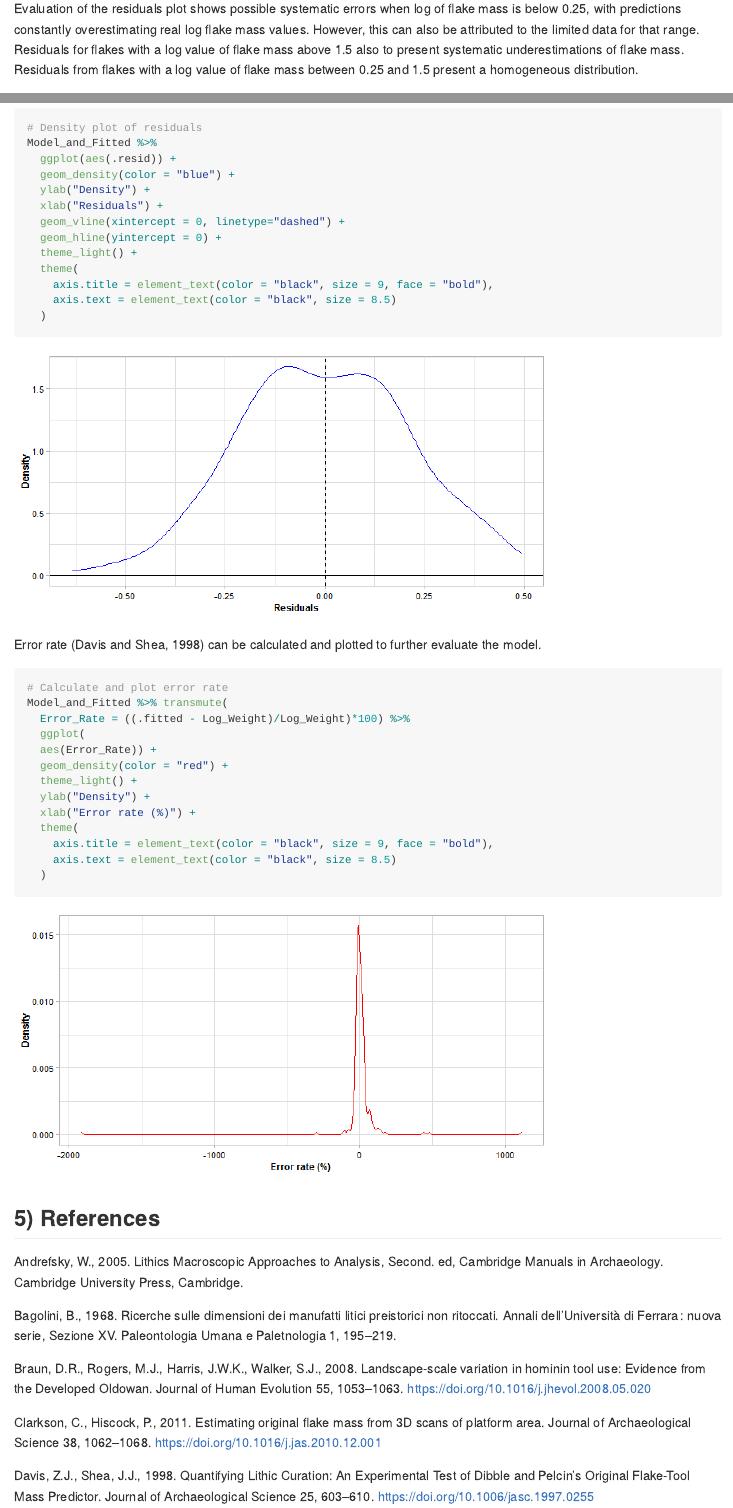
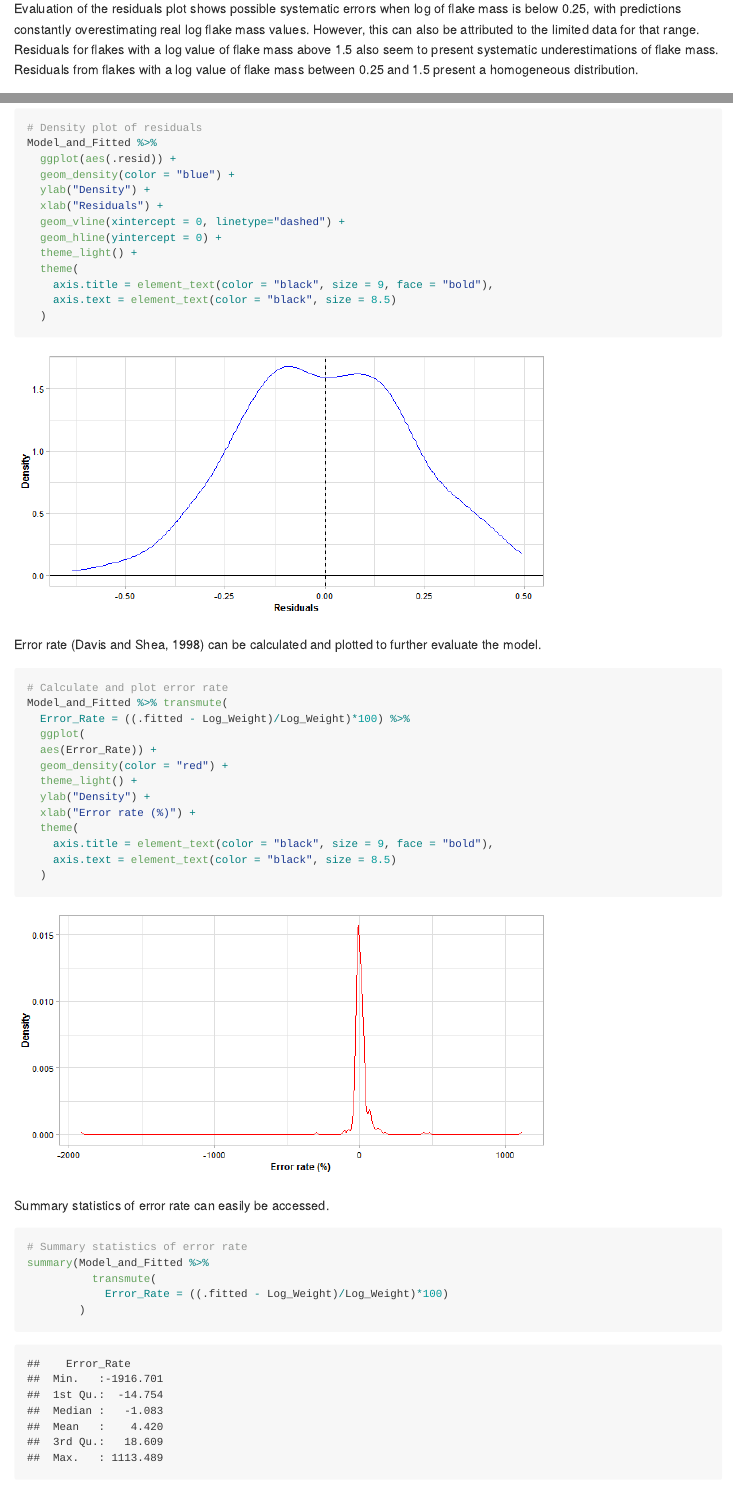
Before and after one commit to GuillermoBustosPerez/Published-Articles, an R Markdown document (Predicting flake mass a view from Machine Learning/Predicting_flake_mass.Rmd): the page in a window 1100 px wide, from 12420 px down, and a second part further down, joined at a grey line. The pictures show the output file Predicting flake mass a view from Machine Learning/Predicting_flake_mass.md that the author committed with the source, drawn offline in the style of GitHub.

Commit message:
added resiuals descriptive statistics

````diff
--- a/Predicting flake mass a view from Machine Learning/Predicting_flake_mass.Rmd
+++ b/Predicting flake mass a view from Machine Learning/Predicting_flake_mass.Rmd
@@ -369,7 +369,7 @@ ggpubr::ggarrange(
 ```
 
 Evaluation of the residuals plot shows possible systematic errors when log of flake mass is below 0.25, with predictions constantly overestimating real log flake mass values. However, this can also be attributed to the limited data for that range.
-Residuals for flakes with a log value of flake mass above 1.5 also to present systematic underestimations of flake mass. Residuals from flakes with a log value of flake mass between 0.25 and 1.5 present a homogeneous distribution.
+Residuals for flakes with a log value of flake mass above 1.5 also seem to present systematic underestimations of flake mass. Residuals from flakes with a log value of flake mass between 0.25 and 1.5 present a homogeneous distribution.
 
 A **density plot of residuals** provides an additional evaluation of the model. Ideal residuals will have an average  value of 0 and will have a **gaussian distribution**.
 
@@ -408,6 +408,15 @@ Model_and_Fitted %>% transmute(
   )
 ```
 
+Summary statistics of error rate can easily be accessed.
+
+```{r}
+# Summary statistics of error rate
+summary(Model_and_Fitted %>%
+          transmute(
+            Error_Rate = ((.fitted - Log_Weight)/Log_Weight)*100)
+        )
+```
 
 
 ## 5) References
````
Also changed, not shown: Predicting flake mass a view from Machine Learning/Predicting_flake_mass.md.
